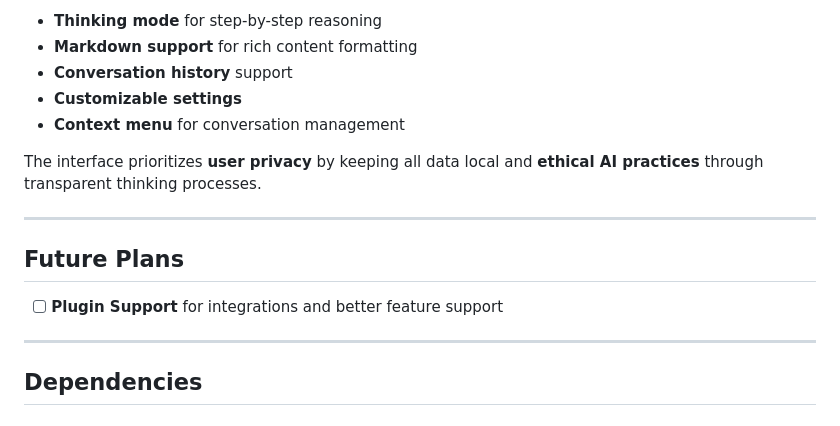
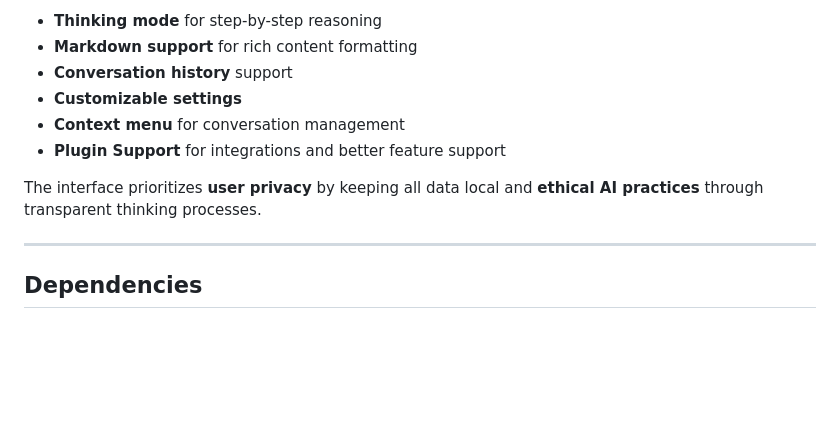
Before and after one commit to sandroXP2007/zoe, a Markdown page: README.md, the part around the change. Drawn GitHub-style; blank space fills up the shorter version.

Commit message:
Plugin Support

```diff
--- a/README.md
+++ b/README.md
@@ -28,14 +28,9 @@ Divided between the **API** and the **web dashboard** as frontend, it currently
 - **Conversation history** support
 - **Customizable settings**
 - **Context menu** for conversation management
+- **Plugin Support** for integrations and better feature support
 
 The interface prioritizes **user privacy** by keeping all data local and **ethical AI practices** through transparent thinking processes.
-
----
-
-## Future Plans
-
-- [ ]  **Plugin Support** for integrations and better feature support
 
 ---
 
```
